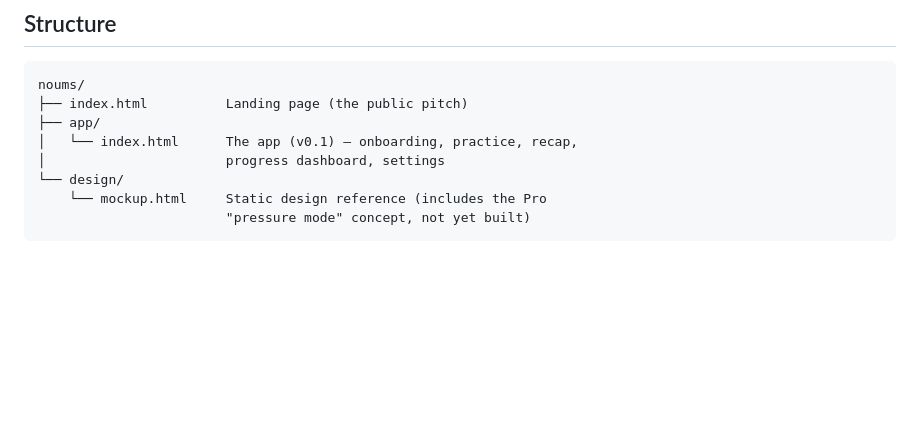
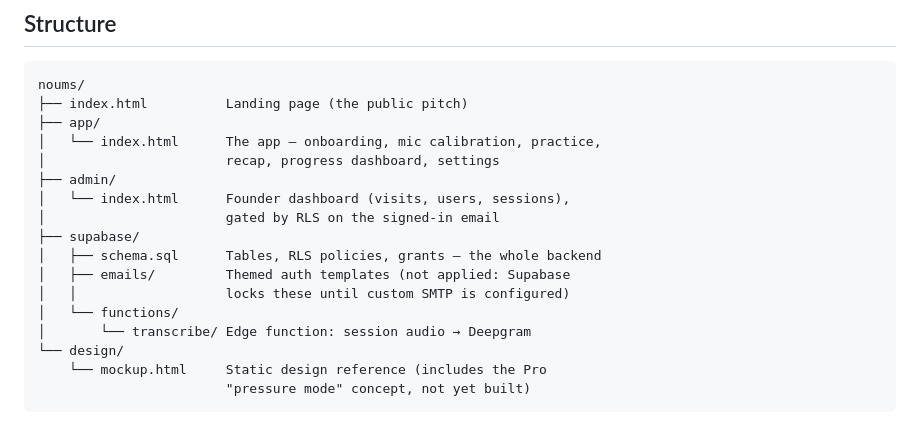
Before and after one commit to brucewald/noums, a Markdown page: README.md, the part around one of its changes. Rendered like a GitHub page; blank space fills up the shorter version.

```diff
--- a/README.md
+++ b/README.md
@@ -23,8 +23,17 @@ to the on-device acoustic estimate.
 noums/
 ├── index.html          Landing page (the public pitch)
 ├── app/
-│   └── index.html      The app (v0.1) — onboarding, practice, recap,
-│                       progress dashboard, settings
+│   └── index.html      The app — onboarding, mic calibration, practice,
+│                       recap, progress dashboard, settings
+├── admin/
+│   └── index.html      Founder dashboard (visits, users, sessions),
+│                       gated by RLS on the signed-in email
+├── supabase/
+│   ├── schema.sql      Tables, RLS policies, grants — the whole backend
+│   ├── emails/         Themed auth templates (not applied: Supabase
+│   │                   locks these until custom SMTP is configured)
+│   └── functions/
+│       └── transcribe/ Edge function: session audio → Deepgram
 └── design/
     └── mockup.html     Static design reference (includes the Pro
                         "pressure mode" concept, not yet built)
```
Also changed, not shown: other parts of README.md (+52 -24 lines).
